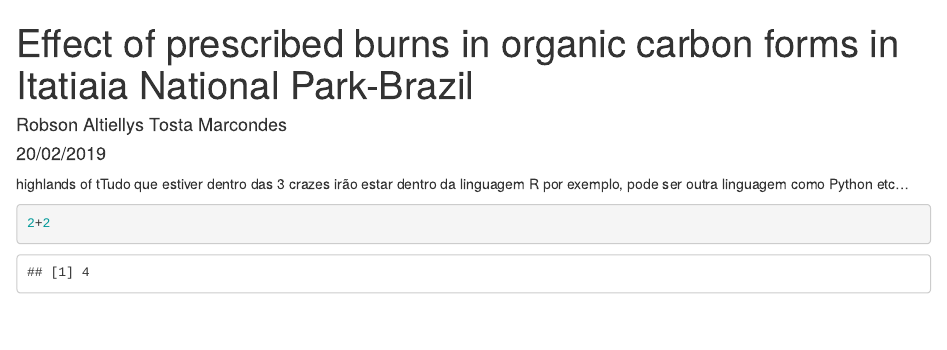
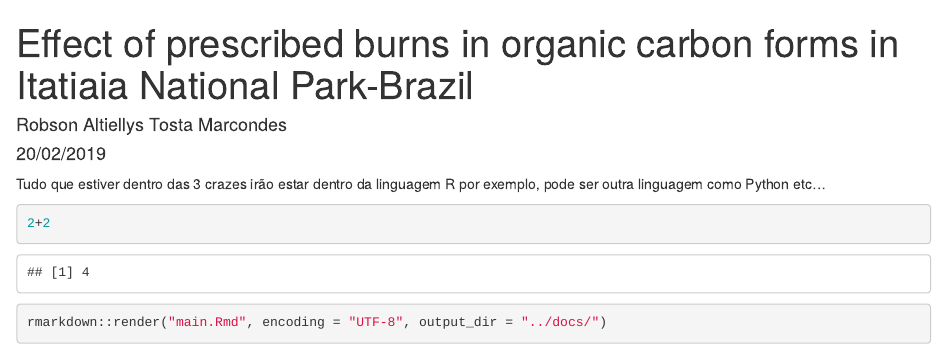
Before and after one commit to robsonmarcondes/project, an R Markdown document (code/main.Rmd): the page in a window 1100 px wide, from its top. Rendered offline with R 4.5, knitr and Pandoc, with nearby package versions.

Commit message:
foi adicionado na seção {r} para {r, eval=FALSE} essa opção remove o looping infinito e renderiza todo o trabalho, no caso ele não vai ler o comando "rmarkdown::render" e vai rodar apenas oq ue tiver entre parênteses. Isso serve para quantas linhas tiver o comando

````diff
--- a/code/main.Rmd
+++ b/code/main.Rmd
@@ -5,9 +5,13 @@ date: "20/02/2019"
 ---
 
 
-
-highlands of tTudo que estiver dentro das 3 crazes irão estar dentro da linguagem R por exemplo, pode ser outra linguagem como Python etc...
+Tudo que estiver dentro das 3 crazes irão estar dentro da linguagem R por exemplo, pode ser outra linguagem como Python etc...
 
 ```{r}
 2+2
 ```
+
+
+```{r, eval=FALSE}
+rmarkdown::render("main.Rmd", encoding = "UTF-8", output_dir = "../docs/")
+```
````
